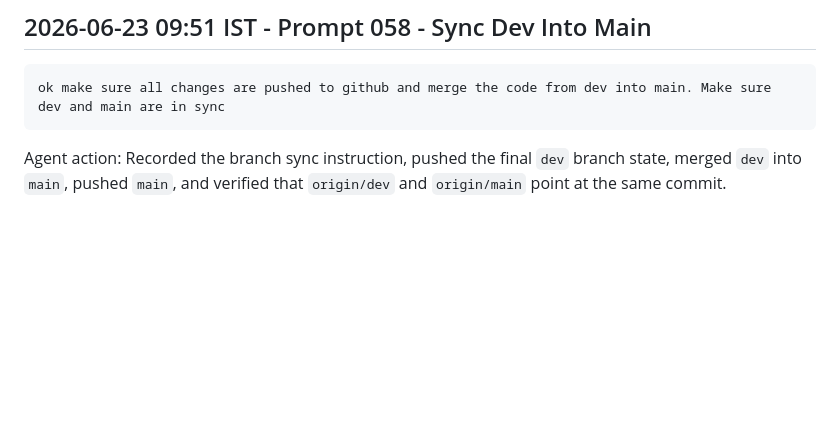
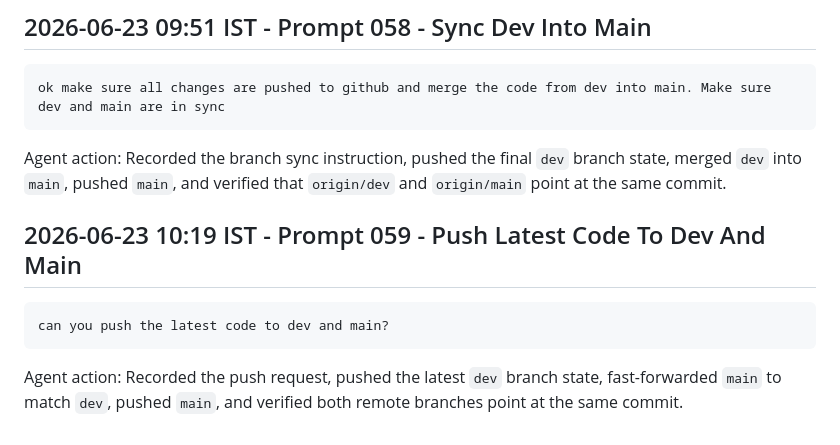
Before and after one commit to damogallagher/andela, a Markdown page: prompts.md, the part around the change. GitHub-like rendering; blank space fills up the shorter version.

Commit message:
Record latest branch push request

````diff
--- a/prompts.md
+++ b/prompts.md
@@ -492,3 +492,11 @@ ok make sure all changes are pushed to github and merge the code from dev into m
 ```
 
 Agent action: Recorded the branch sync instruction, pushed the final `dev` branch state, merged `dev` into `main`, pushed `main`, and verified that `origin/dev` and `origin/main` point at the same commit.
+
+## 2026-06-23 10:19 IST - Prompt 059 - Push Latest Code To Dev And Main
+
+```text
+can you push the latest code to dev and main?
+```
+
+Agent action: Recorded the push request, pushed the latest `dev` branch state, fast-forwarded `main` to match `dev`, pushed `main`, and verified both remote branches point at the same commit.
````
